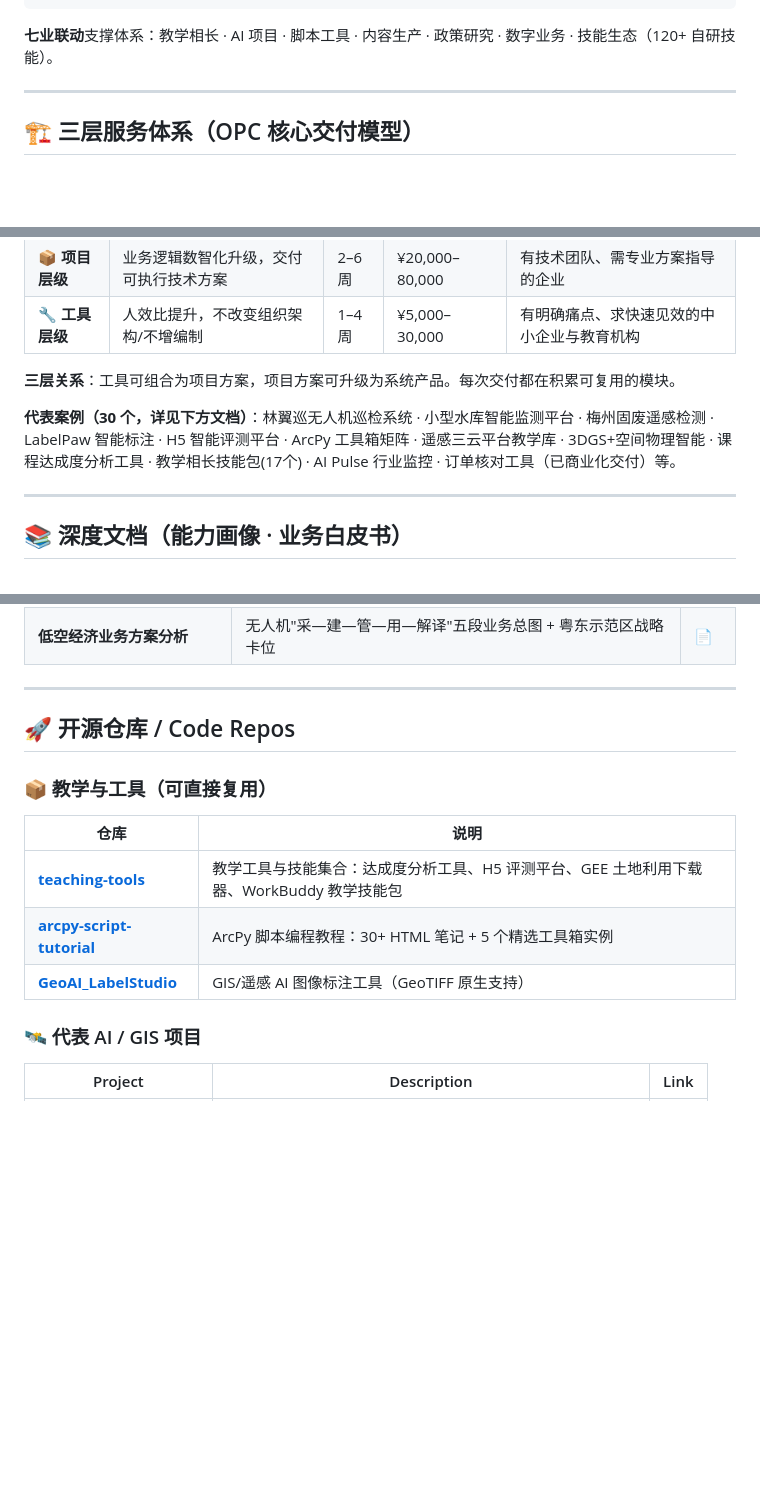
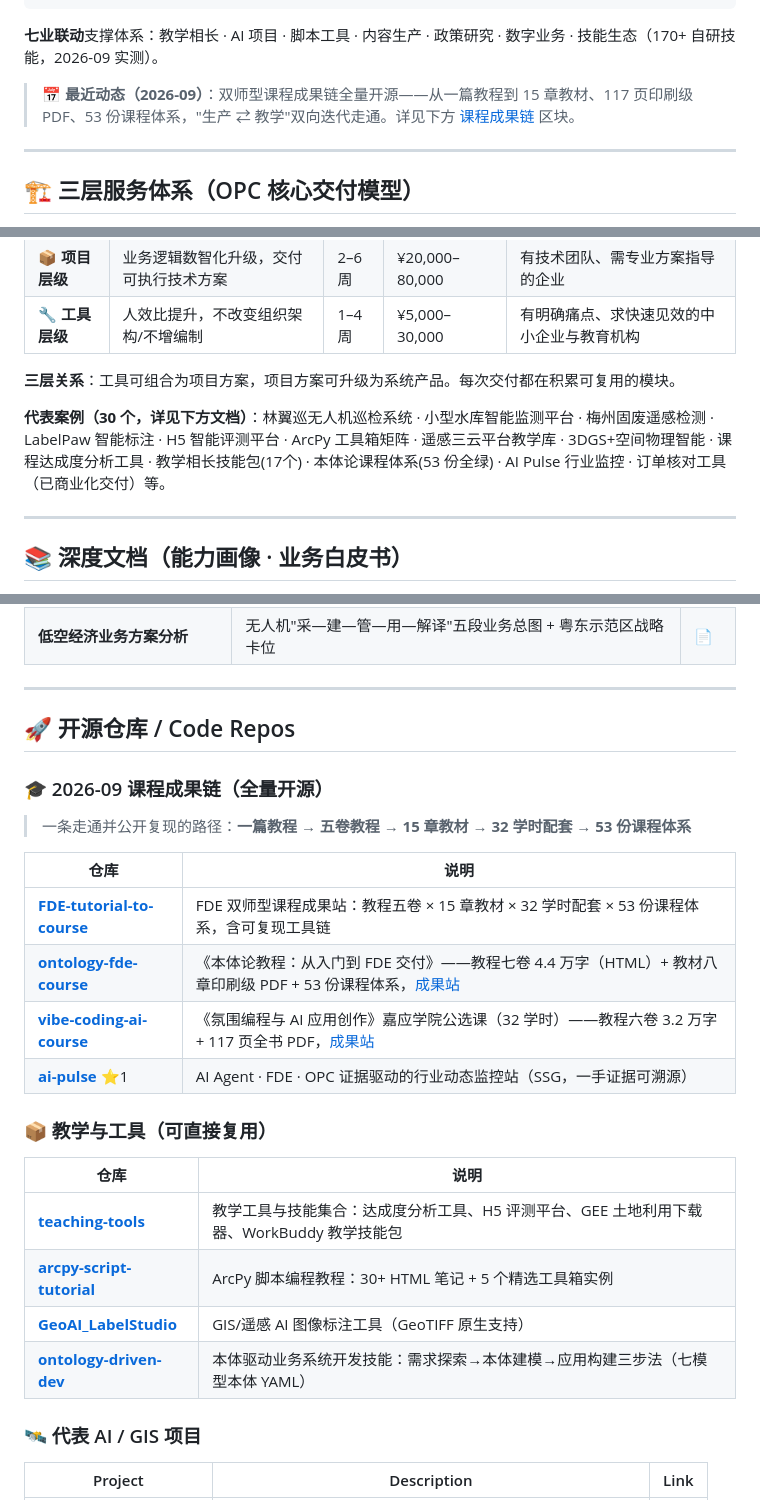
Before and after one commit to mzatun/mzatun, a Markdown page: README.md, 3 parts joined by grey strips. GitHub-like rendering; blank space fills up the shorter version.

Commit message:
同步 2026-09 仓库动态：新增课程成果链区块（FDE-tutorial-to-course / ontology-fde-course / vibe-coding-ai-course / ai-pulse）+ ontology-driven-dev，技能数更新为 170+

````diff
--- a/README.md
+++ b/README.md
@@ -46,7 +46,9 @@
 双师型三位一体交付能力
 ```
 
-**七业联动**支撑体系：教学相长 · AI 项目 · 脚本工具 · 内容生产 · 政策研究 · 数字业务 · 技能生态（120+ 自研技能）。
+**七业联动**支撑体系：教学相长 · AI 项目 · 脚本工具 · 内容生产 · 政策研究 · 数字业务 · 技能生态（170+ 自研技能，2026-09 实测）。
+
+> 📅 **最近动态（2026-09）**：双师型课程成果链全量开源——从一篇教程到 15 章教材、117 页印刷级 PDF、53 份课程体系，"生产 ⇄ 教学"双向迭代走通。详见下方 [课程成果链](#-2026-09-课程成果链全量开源) 区块。
 
 ---
 
@@ -62,7 +64,7 @@
 
 **三层关系**：工具可组合为项目方案，项目方案可升级为系统产品。每次交付都在积累可复用的模块。
 
-**代表案例（30 个，详见下方文档）**：林翼巡无人机巡检系统 · 小型水库智能监测平台 · 梅州固废遥感检测 · LabelPaw 智能标注 · H5 智能评测平台 · ArcPy 工具箱矩阵 · 遥感三云平台教学库 · 3DGS+空间物理智能 · 课程达成度分析工具 · 教学相长技能包(17个) · AI Pulse 行业监控 · 订单核对工具（已商业化交付）等。
+**代表案例（30 个，详见下方文档）**：林翼巡无人机巡检系统 · 小型水库智能监测平台 · 梅州固废遥感检测 · LabelPaw 智能标注 · H5 智能评测平台 · ArcPy 工具箱矩阵 · 遥感三云平台教学库 · 3DGS+空间物理智能 · 课程达成度分析工具 · 教学相长技能包(17个) · 本体论课程体系(53 份全绿) · AI Pulse 行业监控 · 订单核对工具（已商业化交付）等。
 
 ---
 
@@ -81,12 +83,23 @@
 
 ## 🚀 开源仓库 / Code Repos
 
+### 🎓 2026-09 课程成果链（全量开源）
+> 一条走通并公开复现的路径：**一篇教程 → 五卷教程 → 15 章教材 → 32 学时配套 → 53 份课程体系**
+
+| 仓库 | 说明 |
+|------|------|
+| [**FDE-tutorial-to-course**](https://github.com/mzatun/FDE-tutorial-to-course) | FDE 双师型课程成果站：教程五卷 × 15 章教材 × 32 学时配套 × 53 份课程体系，含可复现工具链 |
+| [**ontology-fde-course**](https://github.com/mzatun/ontology-fde-course) | 《本体论教程：从入门到 FDE 交付》——教程七卷 4.4 万字（HTML）+ 教材八章印刷级 PDF + 53 份课程体系，[成果站](https://mzatun.github.io/ontology-fde-course/) |
+| [**vibe-coding-ai-course**](https://github.com/mzatun/vibe-coding-ai-course) | 《氛围编程与 AI 应用创作》嘉应学院公选课（32 学时）——教程六卷 3.2 万字 + 117 页全书 PDF，[成果站](https://mzatun.github.io/vibe-coding-ai-course/) |
+| [**ai-pulse**](https://github.com/mzatun/ai-pulse) ⭐1 | AI Agent · FDE · OPC 证据驱动的行业动态监控站（SSG，一手证据可溯源） |
+
 ### 📦 教学与工具（可直接复用）
 | 仓库 | 说明 |
 |------|------|
 | [**teaching-tools**](https://github.com/mzatun/teaching-tools) | 教学工具与技能集合：达成度分析工具、H5 评测平台、GEE 土地利用下载器、WorkBuddy 教学技能包 |
 | [**arcpy-script-tutorial**](https://github.com/mzatun/arcpy-script-tutorial) | ArcPy 脚本编程教程：30+ HTML 笔记 + 5 个精选工具箱实例 |
 | [**GeoAI_LabelStudio**](https://github.com/mzatun/GeoAI_LabelStudio) | GIS/遥感 AI 图像标注工具（GeoTIFF 原生支持） |
+| [**ontology-driven-dev**](https://github.com/mzatun/ontology-driven-dev) | 本体驱动业务系统开发技能：需求探索→本体建模→应用构建三步法（七模型本体 YAML） |
 
 ### 🛰️ 代表 AI / GIS 项目
 | Project | Description | Link |
````
Also changed, not shown: other parts of README.md (+4 -0 lines).
